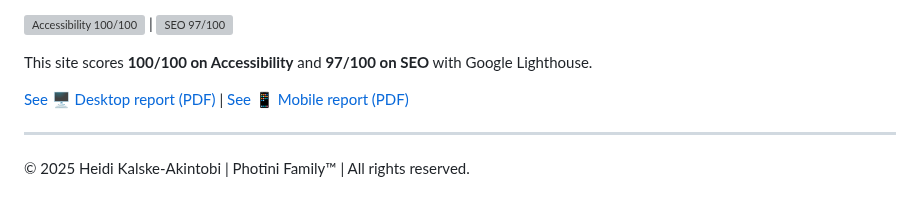
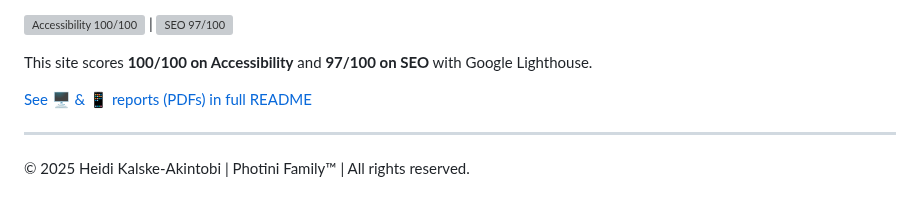
Before and after one commit to Hidikoo/Go-Driver, a Markdown page: README.md, the part around the change. Drawn GitHub-style; grey boxes are pictures that could not be loaded.

```diff
--- a/README.md
+++ b/README.md
@@ -104,7 +104,7 @@ Next-Generation Advocacy &amp; Compliance Platform. Go-Driver is a modular, priv
 
 This site scores **100/100 on Accessibility** and **97/100 on SEO** with Google Lighthouse.
 
-[See 🖥️ Desktop report (PDF)](./docs/Google-Lighthouse-SEO-Accessibility_Go-Driver_Desktop-2025-10-24.pdf) &#124; [See 📱 Mobile report (PDF)](./docs/Google-Lighthouse-SEO-Accessibility_Go-Driver_Mobile-2025-10-24.pdf)
+[See 🖥️ & 📱 reports (PDFs) in full README](https://hidikoo.github.io/Photini-Go-Driver/)
 
 ---
 
```
